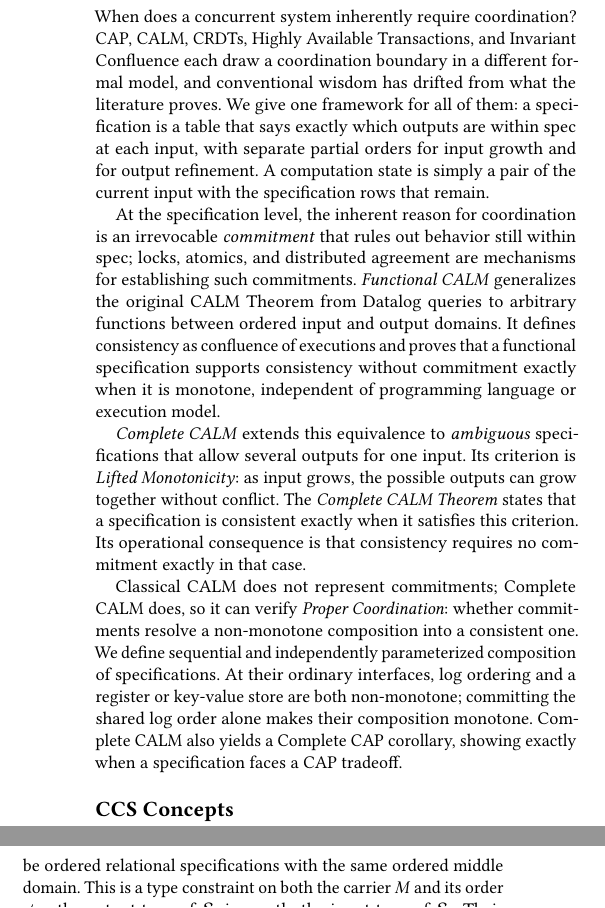
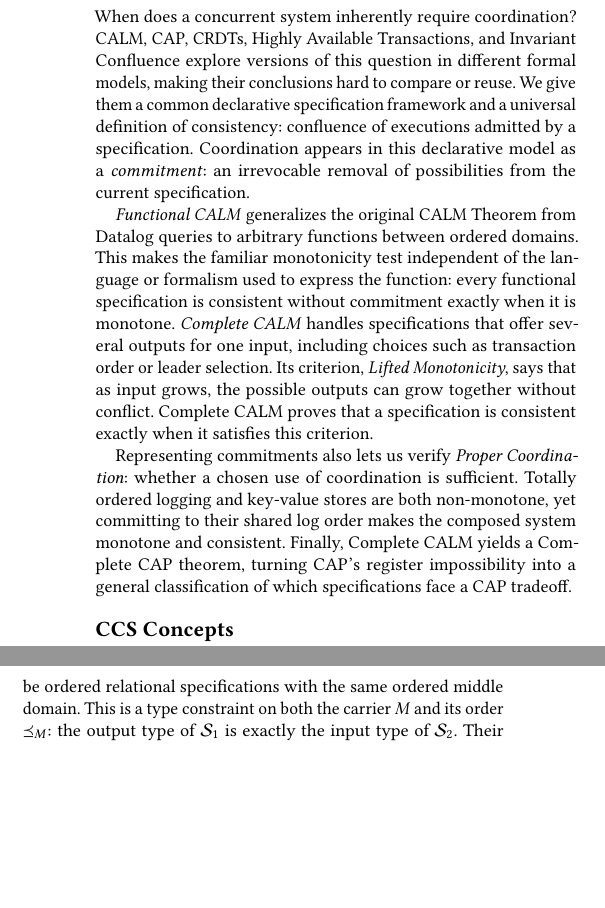
Before and after one commit to jhellerstein/coord-criterion, a LaTeX document (main.tex): two parts of the columns of pages 1 and 16 of 23, joined at a grey line, cut so that both start at the same text, the shorter picture padded with empty space. Compiled offline with pdfLaTeX.

Commit message:
Clarify abstract result significance

```diff
--- a/main.tex
+++ b/main.tex
@@ -50,40 +50,32 @@
 }
 
 \begin{abstract}
-When does a concurrent system inherently require coordination?  CAP, CALM,
-CRDTs, Highly Available Transactions, and Invariant Confluence each draw a
-coordination boundary in a different formal model, and conventional
-wisdom has drifted from what the literature proves.  We give one framework for
-all of them: a specification is a table that says exactly which outputs are
-within spec at each input, with separate partial orders for input growth and for
-output refinement.  A computation state is simply a pair of the current input with
-the specification rows that remain.
+When does a concurrent system inherently require coordination?  CALM, CAP,
+CRDTs, Highly Available Transactions, and Invariant Confluence explore versions
+of this question in different formal models, making their conclusions hard to compare
+or reuse.  We give them a common declarative specification framework and a
+universal definition of consistency: confluence of executions admitted by a
+specification.  Coordination appears in this declarative model as a
+\emph{commitment}: an irrevocable removal of possibilities from the current
+specification.
 
-At the specification level, the inherent reason for coordination is an
-irrevocable \emph{commitment} that rules out behavior still within spec; locks,
-atomics, and distributed agreement are mechanisms for establishing such
-commitments.  \emph{Functional CALM} generalizes the original CALM Theorem from
-Datalog queries to arbitrary functions between ordered input and output
-domains.  It defines consistency as confluence of executions and proves that a
-functional specification supports consistency without commitment exactly when
-it is monotone, independent of programming language or execution model.
+\emph{Functional CALM} generalizes the original CALM Theorem from Datalog
+queries to arbitrary functions between ordered domains.  This makes the familiar
+monotonicity test independent of the language or formalism used to express the
+function: every functional specification is consistent without commitment
+exactly when it is monotone.
+\emph{Complete CALM} handles specifications that offer several outputs for one
+input, including choices such as transaction order or leader selection.  Its
+criterion, \emph{Lifted Monotonicity}, says that as input grows, the possible
+outputs can grow together without conflict.  Complete CALM proves that a
+specification is consistent exactly when it satisfies this criterion.
 
-\emph{Complete CALM} extends this equivalence to \emph{ambiguous}
-specifications that allow several outputs for one input.  Its criterion is
-\emph{Lifted Monotonicity}: as input grows, the possible outputs can grow
-together without conflict.  The \emph{Complete CALM Theorem} states that a
-specification is consistent exactly when it satisfies this criterion.  Its
-operational consequence is that consistency requires no commitment exactly in
-that case.
-
-Classical CALM does not represent commitments; Complete CALM does, so it
-can verify \emph{Proper Coordination}: whether commitments resolve a
-non-monotone composition into a consistent one.  We define sequential and
-independently parameterized composition of specifications.  At their ordinary
-interfaces, log ordering and a register or key-value store are both
-non-monotone; committing the shared log order alone makes their composition
-monotone.  Complete CALM also yields a Complete CAP corollary,
-showing exactly when a specification faces a CAP tradeoff.
+Representing commitments also lets us verify \emph{Proper Coordination}: whether
+a chosen use of coordination is sufficient.  Totally ordered logging and
+key-value stores are both non-monotone, yet committing to their shared log order
+makes the composed system monotone and consistent.  Finally, Complete CALM
+yields a Complete CAP theorem, turning CAP's register impossibility into a
+general classification of which specifications face a CAP tradeoff.
 \end{abstract}
 
 \begin{CCSXML}
```
